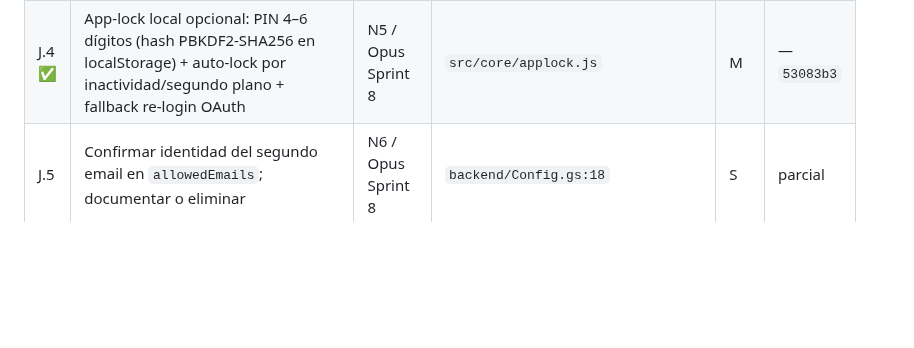
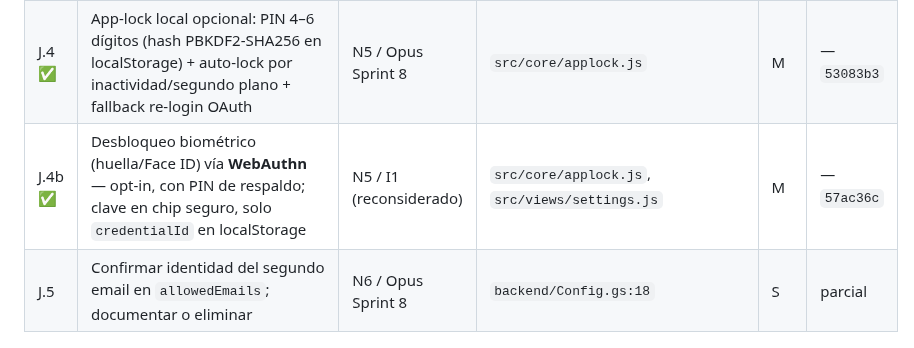
Before and after one commit to alejandror1367/FinanceOS, a Markdown page: docs/Roadmap-Maestro.md, the part around the change. Drawn GitHub-style; blank space fills up the shorter version.

```diff
--- a/docs/Roadmap-Maestro.md
+++ b/docs/Roadmap-Maestro.md
@@ -334,6 +334,7 @@ Ver §5.
 | J.2 | `roundMoney` en `_shiftBalance`/`adjustBalance_` (centavos USD/EUR sin acumulación de error) | BE-013 / TD-22 | `src/services/dataService.js:315`, `backend/Accounts.gs:74` | S | ✅ |
 | J.3 | Narrativa Groq de portafolio (OPCIONAL): `analyzePortfolio` **sin script lock** · datos minimizados (% relativos, no montos COP) · anti prompt-injection en `Investments.name` · caché CacheService · disclaimer "no es asesoría" · botón opt-in | Opus Sprint 7 | `backend/Analysis.gs` (nuevo), `src/views/investments.js` | M | ✅ |
 | J.4 ✅ | App-lock local opcional: PIN 4–6 dígitos (hash PBKDF2-SHA256 en localStorage) + auto-lock por inactividad/segundo plano + fallback re-login OAuth | N5 / Opus Sprint 8 | `src/core/applock.js` | M | — `53083b3` |
+| J.4b ✅ | Desbloqueo biométrico (huella/Face ID) vía **WebAuthn** — opt-in, con PIN de respaldo; clave en chip seguro, solo `credentialId` en localStorage | N5 / I1 (reconsiderado) | `src/core/applock.js`, `src/views/settings.js` | M | — `57ac36c` |
 | J.5 | Confirmar identidad del segundo email en `allowedEmails`; documentar o eliminar | N6 / Opus Sprint 8 | `backend/Config.gs:18` | S | parcial |
 
 **Criterio de aceptación para J.3 (si se hace):**
```
Also changed, not shown: PROJECT_HANDOFF.md (+3 -3 lines).
